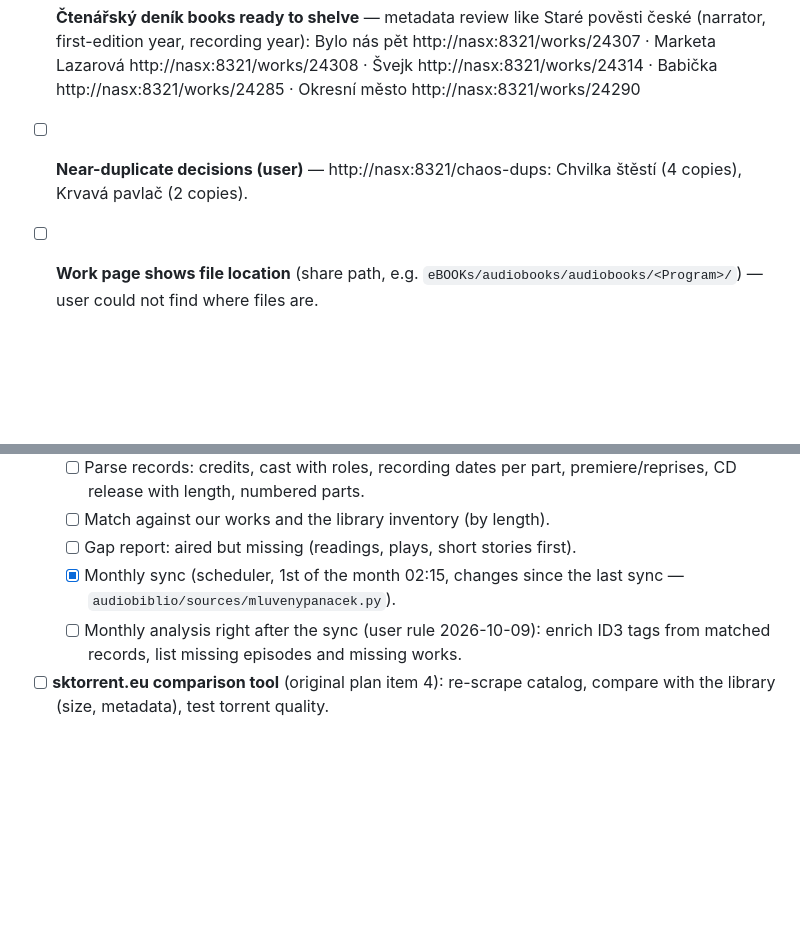
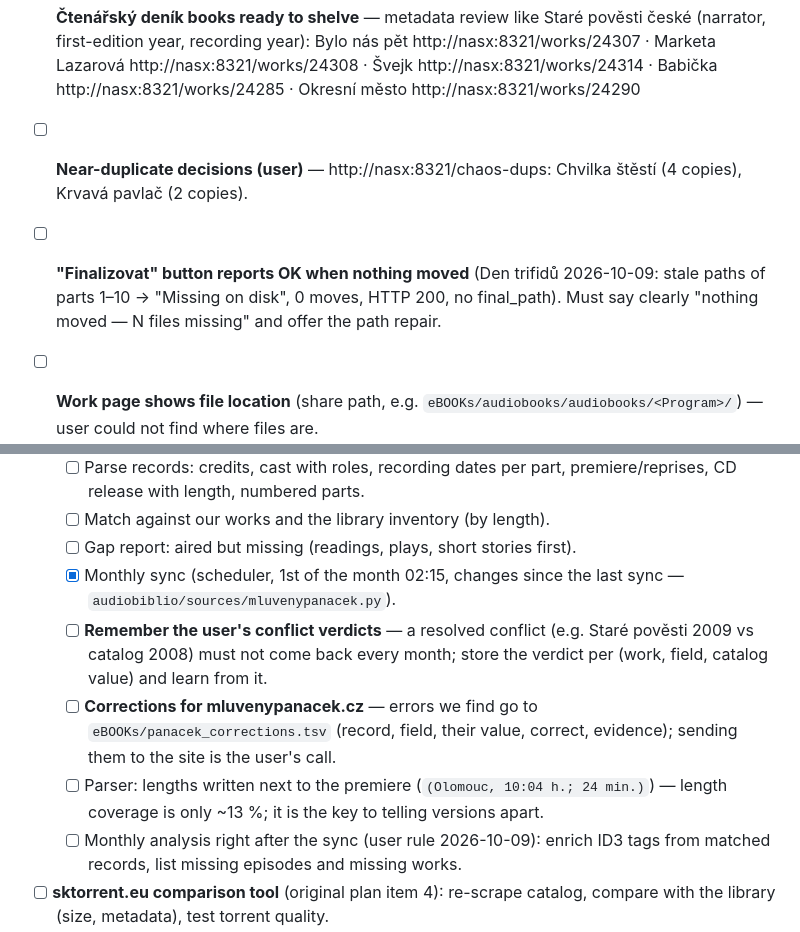
Before and after one commit to haxny/audiobiblio, a Markdown page: docs/backlog.md, 2 parts joined by grey strips. Rendered like a GitHub page; blank space fills up the shorter version.

Commit message:
docs(backlog): conflict verdict memory, panacek corrections, finalize no-op reporting
Co-Authored-By: Claude Opus 5.5 (1M context) <noreply@anthropic.com>

```diff
--- a/docs/backlog.md
+++ b/docs/backlog.md
@@ -109,6 +109,9 @@ Each item: what, why, and the decided approach. GUI: http://nasx:8321
       Babička http://nasx:8321/works/24285 · Okresní město http://nasx:8321/works/24290
 - [ ] **Near-duplicate decisions (user)** — http://nasx:8321/chaos-dups:
       Chvilka štěstí (4 copies), Krvavá pavlač (2 copies).
+- [ ] **"Finalizovat" button reports OK when nothing moved** (Den trifidů 2026-10-09:
+      stale paths of parts 1–10 → "Missing on disk", 0 moves, HTTP 200, no final_path).
+      Must say clearly "nothing moved — N files missing" and offer the path repair.
 - [ ] **Work page shows file location** (share path, e.g.
       `eBOOKs/audiobooks/audiobooks/<Program>/`) — user could not find where files are.
 - [ ] **Release AUTHOR-CHECK / WAITING-METADATA queues** (~490 books) — bulk
@@ -131,6 +134,14 @@ Each item: what, why, and the decided approach. GUI: http://nasx:8321
   - [ ] Gap report: aired but missing (readings, plays, short stories first).
   - [x] Monthly sync (scheduler, 1st of the month 02:15, changes since the last
         sync — `audiobiblio/sources/mluvenypanacek.py`).
+  - [ ] **Remember the user's conflict verdicts** — a resolved conflict (e.g. Staré
+        pověsti 2009 vs catalog 2008) must not come back every month; store the
+        verdict per (work, field, catalog value) and learn from it.
+  - [ ] **Corrections for mluvenypanacek.cz** — errors we find go to
+        `eBOOKs/panacek_corrections.tsv` (record, field, their value, correct, evidence);
+        sending them to the site is the user's call.
+  - [ ] Parser: lengths written next to the premiere (`(Olomouc, 10:04 h.; 24 min.)`)
+        — length coverage is only ~13 %; it is the key to telling versions apart.
   - [ ] Monthly analysis right after the sync (user rule 2026-10-09): enrich ID3
         tags from matched records, list missing episodes and missing works.
 - [ ] **sktorrent.eu comparison tool** (original plan item 4): re-scrape catalog,
```
